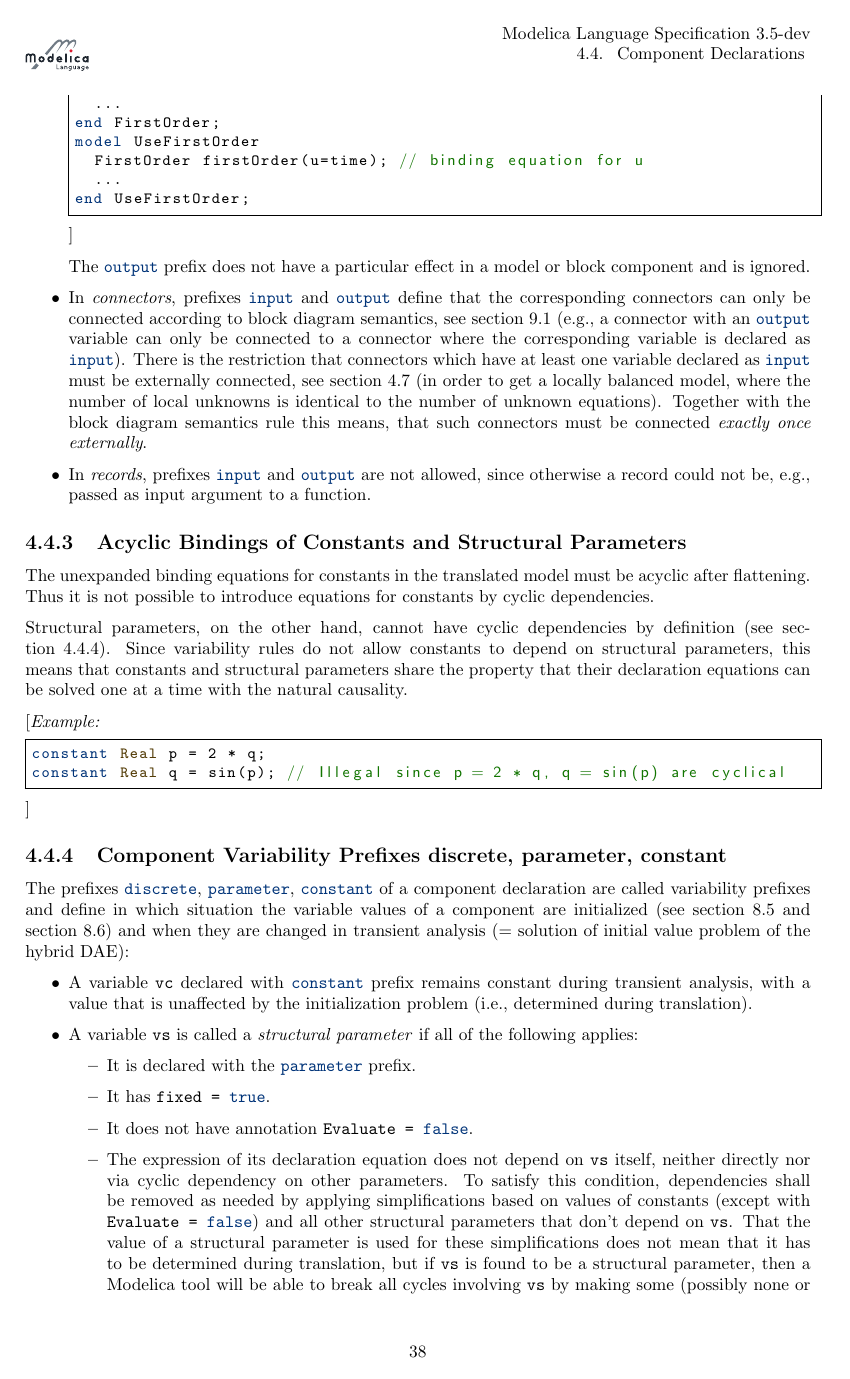
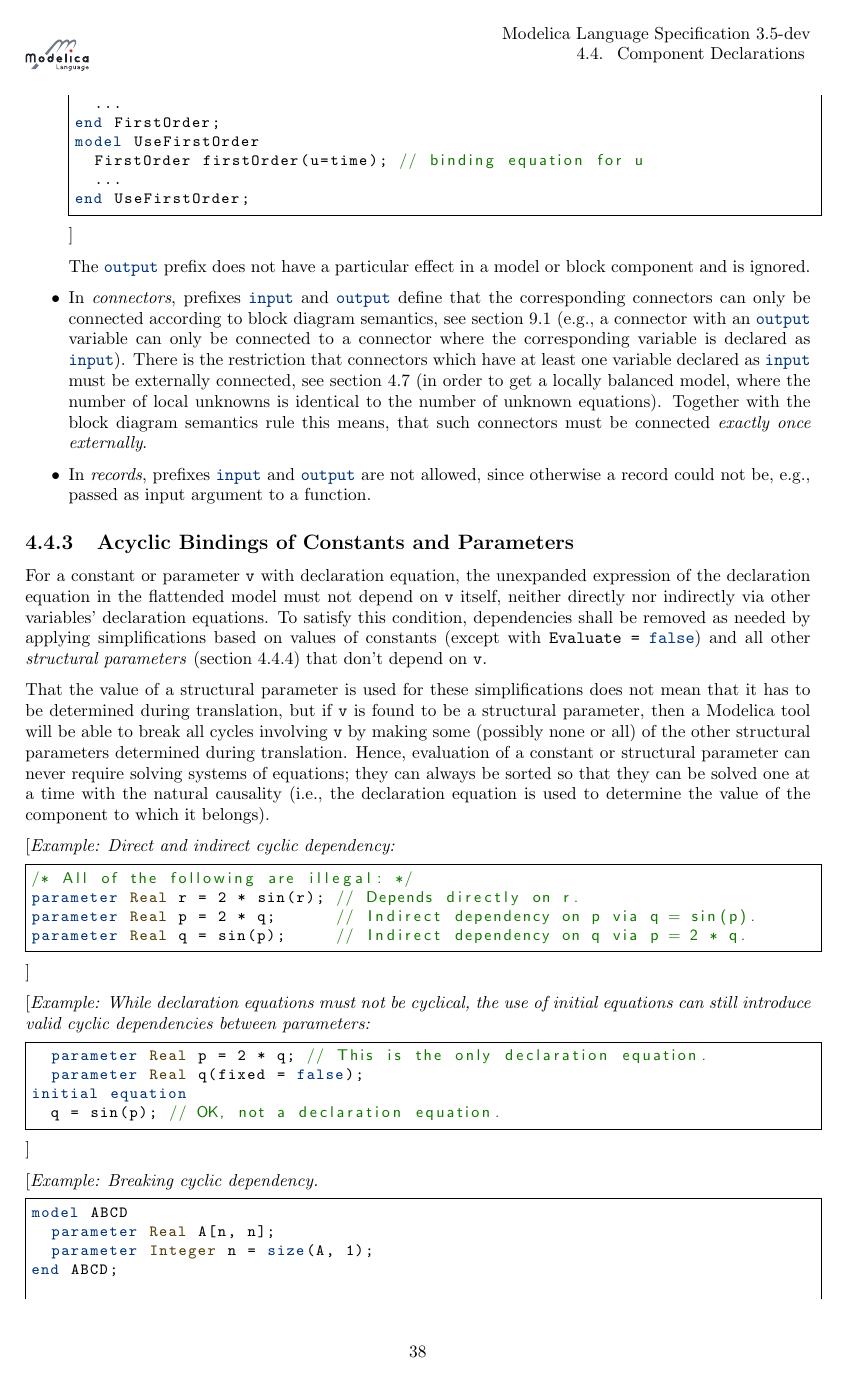
Before and after one commit to modelica/ModelicaSpecification, a LaTeX thesis (MLS.tex, which reads chapters/classes.tex): page 39 of 328. Compiled offline with pdfLaTeX.

Commit message:
Go back to stronger form of acyclic binding rule

```diff
--- a/chapters/classes.tex
+++ b/chapters/classes.tex
@@ -276,15 +276,43 @@ end UseFirstOrder;
   function.
 \end{itemize}
 
-\subsection{Acyclic Bindings of Constants and Structural Parameters}\label{acyclic-bindings-of-constants-and-parameters}
-
-The unexpanded binding equations for constants in the translated model must be acyclic after flattening.
-Thus it is not possible to introduce equations for constants by cyclic dependencies.
-
-Structural parameters, on the other hand, cannot have cyclic dependencies by definition (see \cref{component-variability-prefixes-discrete-parameter-constant}).
-Since variability rules do not allow constants to depend on structural parameters, this means that constants and structural parameters share the property that their declaration equations can be solved one at a time with the natural causality.
-
-\begin{example}
-\begin{lstlisting}[language=modelica]
-constant Real p = 2 * q;
-constant Real q = sin(p); // Illegal since p = 2 * q, q = sin(p) are cyclical
+\subsection{Acyclic Bindings of Constants and Parameters}\label{acyclic-bindings-of-constants-and-parameters}
+
+For a constant or parameter \lstinline!v! with declaration equation, the unexpanded expression of the declaration equation in the flattended model must not depend on \lstinline!v! itself, neither directly nor indirectly via other variables' declaration equations.
+To satisfy this condition, dependencies shall be removed as needed by applying simplifications based on values of constants (except with \lstinline!Evaluate = false!) and all other \willbedefined{structural parameters} (\cref{component-variability-prefixes-discrete-parameter-constant}) that don't depend on \lstinline!v!.
+
+That the value of a structural parameter is used for these simplifications does not mean that it has to be determined during translation, but if \lstinline!v! is found to be a structural parameter, then a Modelica tool will be able to break all cycles involving \lstinline!v! by making some (possibly none or all) of the other structural parameters determined during translation.
+Hence, evaluation of a constant or structural parameter can never require solving systems of equations; they can always be sorted so that they can be solved one at a time with the natural causality (i.e., the declaration equation is used to determine the value of the component to which it belongs).
+
+\begin{example}
+Direct and indirect cyclic dependency:
+\begin{lstlisting}[language=modelica]
+/* All of the following are illegal: */
+parameter Real r = 2 * sin(r); // Depends directly on r.
+parameter Real p = 2 * q;      // Indirect dependency on p via q = sin(p).
+parameter Real q = sin(p);     // Indirect dependency on q via p = 2 * q.
+\end{lstlisting}
+\end{example}
+
+\begin{example}
+While declaration equations must not be cyclical, the use of initial equations can still introduce valid cyclic dependencies between parameters:
+\begin{lstlisting}[language=modelica]
+  parameter Real p = 2 * q; // This is the only declaration equation.
+  parameter Real q(fixed = false);
+initial equation
+  q = sin(p); // OK, not a declaration equation.
+\end{lstlisting}
+\end{example}
+
+\begin{example}
+Breaking cyclic dependency.
+\begin{lstlisting}[language=modelica]
+model ABCD
+  parameter Real A[n, n];
+  parameter Integer n = size(A, 1);
+end ABCD;
+
+final ABCD a;
+// Illegal cyclic dependency between size(a.A, 1) and a.n.
+
+ABCD b(redeclare Real A[2, 2] = [1, 2; 3, 4]);
@@ -312,12 +365,8 @@ of initial value problem of the hybrid DAE):
   \item
     It does not have annotation \lstinline!Evaluate = false!.
   \item
-    The expression of its declaration equation does not depend on \lstinline!vs! itself, neither directly nor via cyclic dependency on other parameters.
-    To satisfy this condition, dependencies shall be removed as needed by applying simplifications based on values of constants (except with \lstinline!Evaluate = false!)  and all other structural parameters that don't depend on \lstinline!vs!.
-    That the value of a structural parameter is used for these simplifications does not mean that it has to be determined during translation, but if \lstinline!vs! is found to be a structural parameter, then a Modelica tool will be able to break all cycles involving \lstinline!vs! by making some (possibly none or all) of the other structural parameters determined during translation.
-    (Note that certain uses of a parameter requires it to be a structural parameter, thereby forcing these simplifications to be made.)
-  \item
-    The declaration equation is given by a structural expression (\cref{structural-expressions}).
+    The declaration equation -- if any -- is given by a structural expression (\cref{structural-expressions}).
+    (Not having a declaration equation is similar to the expression being the default value for the component's type, which is constant.)
   \end{itemize}
   A structural parameter remains constant during transient analysis, with a value either determined during translation (similar to having prefix \lstinline!constant!, and is then called an \firstuse{evaluated parameter}) or by the initialization problem (similar to a \willbedefined{normal parameter}, see item below).
   At which of these stages the value is determined is tool dependent.
```
Also changed, not shown: chapters/classes.tex (81 more changed lines).
